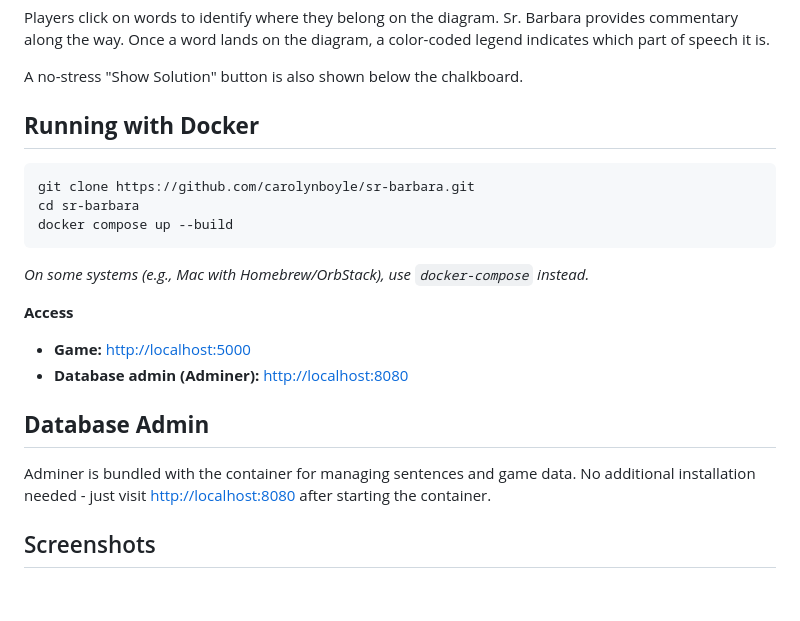
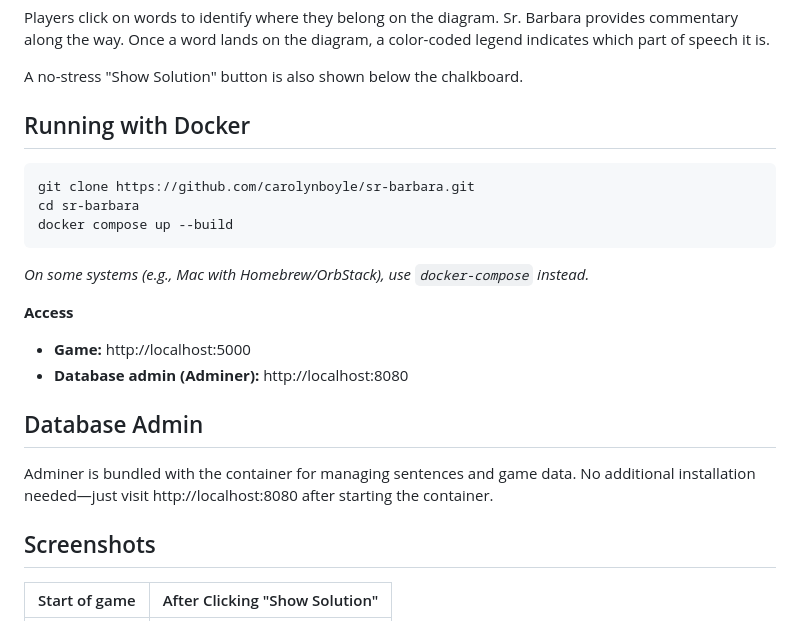
Before and after one commit to carolynboyle/sr-barbara, a Markdown page: README.md, the part around one of its changes. Rendered like a GitHub page; blank space fills up the shorter version.

````diff
--- a/README.md
+++ b/README.md
@@ -37,26 +28,26 @@ Players click on words to identify where they belong on the diagram. Sr. Barbara
 
 A no-stress "Show Solution" button is also shown below the chalkboard.
 
-## **Running with Docker**
+## Running with Docker
 
-```javascript
+```bash
 git clone https://github.com/carolynboyle/sr-barbara.git
 cd sr-barbara
 docker compose up --build
 ```
 
-*On some systems (e.g., Mac with Homebrew/OrbStack), use&#32;`docker-compose`&#32;instead.*
+*On some systems (e.g., Mac with Homebrew/OrbStack), use `docker-compose` instead.*
 
 **Access**
 
-- **Game:** [http://localhost:5000](http://localhost:5000)
-- **Database admin (Adminer):** [http://localhost:8080](http://localhost:8080)
+- **Game:** http://localhost:5000
+- **Database admin (Adminer):** http://localhost:8080
 
-## **Database Admin**
+## Database Admin
 
-Adminer is bundled with the container for managing sentences and game data. No additional installation needed - just visit [http://localhost:8080](http://localhost:8080) after starting the container.
+Adminer is bundled with the container for managing sentences and game data. No additional installation needed—just visit http://localhost:8080 after starting the container.
 
 ## Screenshots
 
-|  |  |
+| Start of game | After Clicking "Show Solution" |
 | --- | --- |
````
Also changed, not shown: other parts of README.md (+9 -28 lines).
